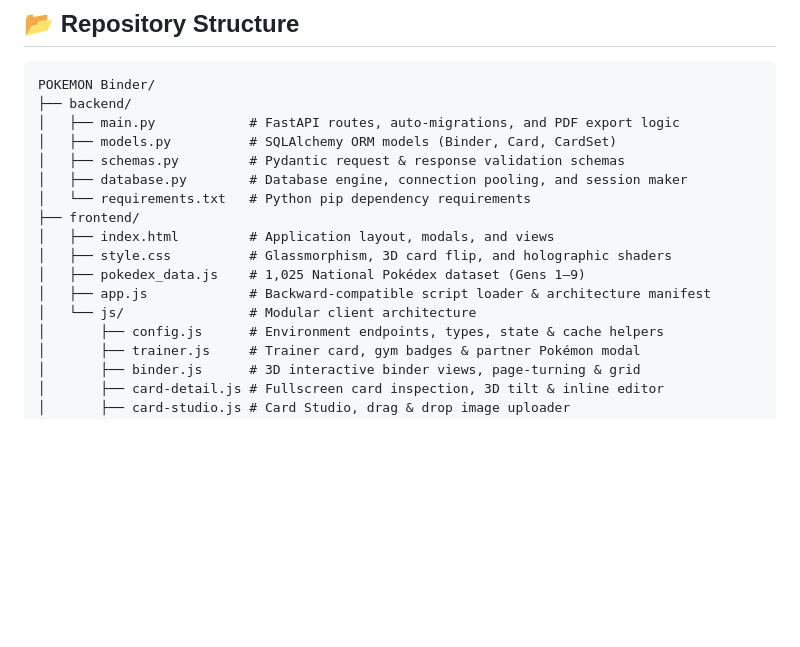
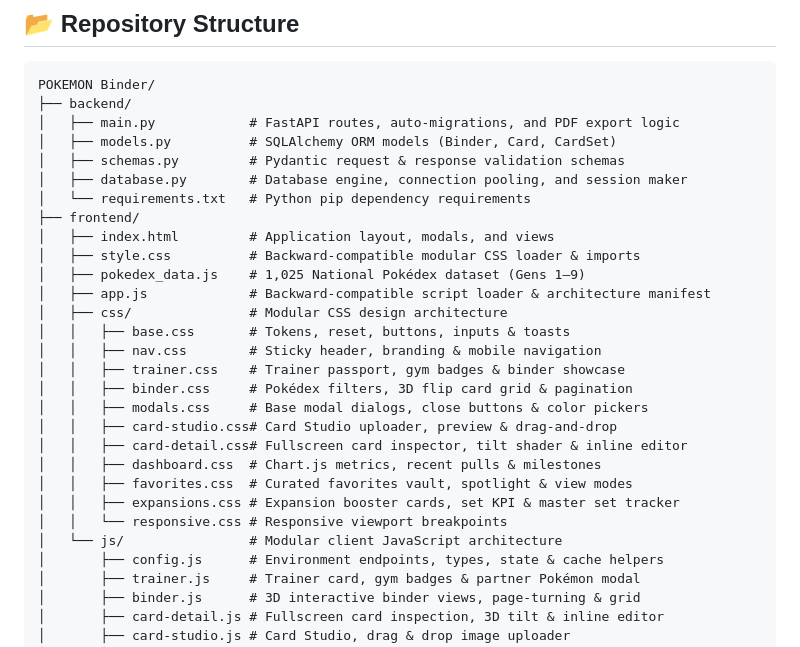
Before and after one commit to MJ-Meet/pokemon_binder, a Markdown page: README.md, the part around the change. Drawn GitHub-style; blank space fills up the shorter version.

Commit message:
docs: document modular frontend css structure in readme

```diff
--- a/README.md
+++ b/README.md
@@ -265,10 +265,22 @@ POKEMON Binder/
 │   └── requirements.txt   # Python pip dependency requirements
 ├── frontend/
 │   ├── index.html         # Application layout, modals, and views
-│   ├── style.css          # Glassmorphism, 3D card flip, and holographic shaders
+│   ├── style.css          # Backward-compatible modular CSS loader & imports
 │   ├── pokedex_data.js    # 1,025 National Pokédex dataset (Gens 1–9)
 │   ├── app.js             # Backward-compatible script loader & architecture manifest
-│   └── js/                # Modular client architecture
+│   ├── css/               # Modular CSS design architecture
+│   │   ├── base.css       # Tokens, reset, buttons, inputs & toasts
+│   │   ├── nav.css        # Sticky header, branding & mobile navigation
+│   │   ├── trainer.css    # Trainer passport, gym badges & binder showcase
+│   │   ├── binder.css     # Pokédex filters, 3D flip card grid & pagination
+│   │   ├── modals.css     # Base modal dialogs, close buttons & color pickers
+│   │   ├── card-studio.css# Card Studio uploader, preview & drag-and-drop
+│   │   ├── card-detail.css# Fullscreen card inspector, tilt shader & inline editor
+│   │   ├── dashboard.css  # Chart.js metrics, recent pulls & milestones
+│   │   ├── favorites.css  # Curated favorites vault, spotlight & view modes
+│   │   ├── expansions.css # Expansion booster cards, set KPI & master set tracker
+│   │   └── responsive.css # Responsive viewport breakpoints
+│   └── js/                # Modular client JavaScript architecture
 │       ├── config.js      # Environment endpoints, types, state & cache helpers
 │       ├── trainer.js     # Trainer card, gym badges & partner Pokémon modal
 │       ├── binder.js      # 3D interactive binder views, page-turning & grid
```
